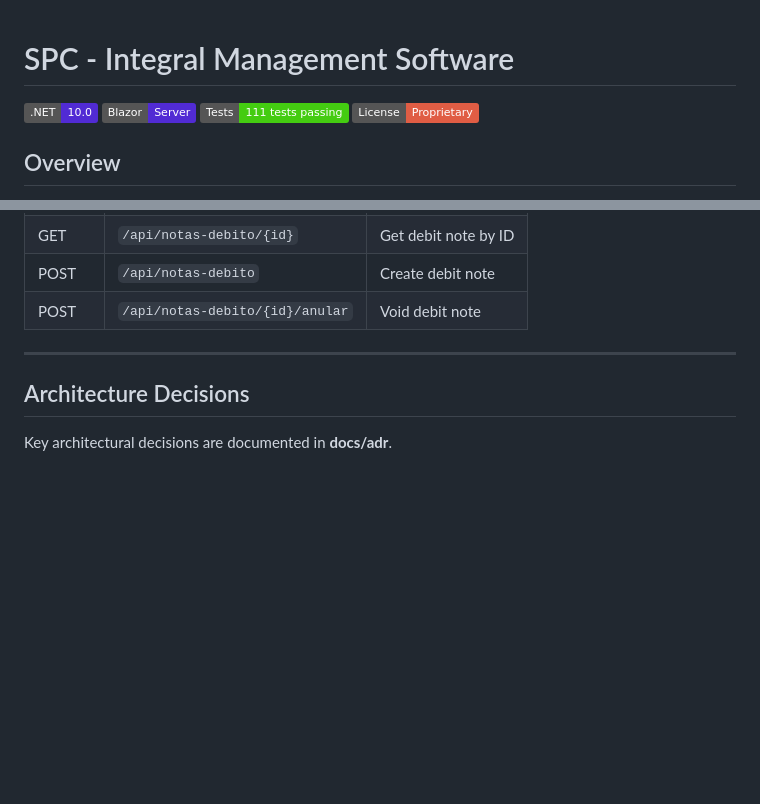
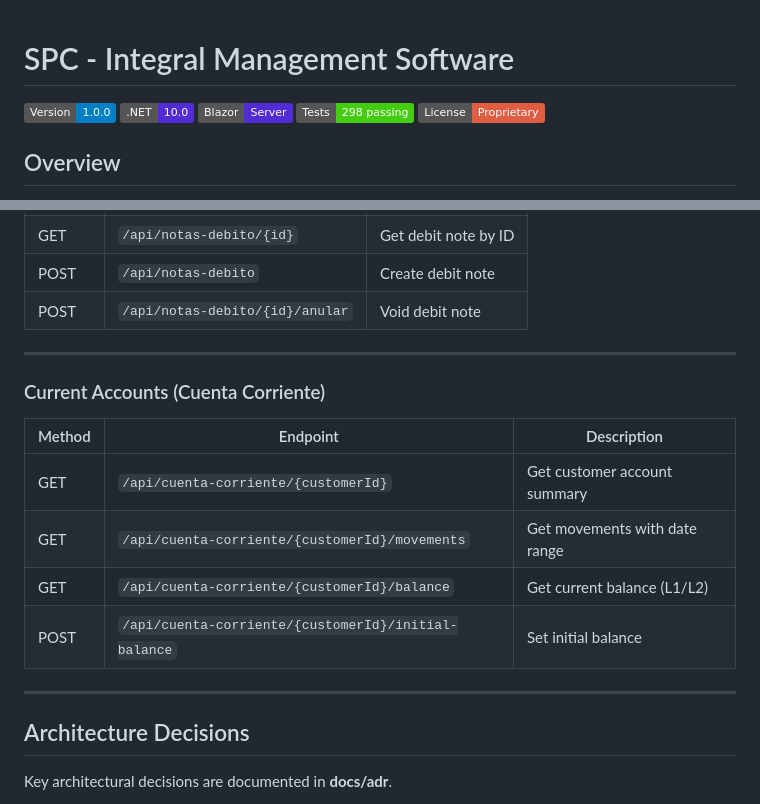
Before and after one commit to salamonepablo/spc-software, a Markdown page: README.md, 2 parts joined by grey strips. Rendered like a GitHub page; badges without logos; blank space fills up the shorter version.

```diff
--- a/README.md
+++ b/README.md
@@ -1,8 +1,9 @@
 # SPC - Integral Management Software
 
+[![Version](https://img.shields.io/badge/Version-1.0.0-blue)]()
 [![.NET](https://img.shields.io/badge/.NET-10.0-512BD4)](https://dotnet.microsoft.com/)
 [![Blazor](https://img.shields.io/badge/Blazor-Server-512BD4)](https://blazor.net/)
-[![Tests](https://img.shields.io/badge/Tests-111%20tests%20passing-brightgreen)]()
+[![Tests](https://img.shields.io/badge/Tests-298%20passing-brightgreen)]()
 [![License](https://img.shields.io/badge/License-Proprietary-red)](LICENSE)
 
 ## Overview
@@ -305,6 +306,17 @@ CSV files are expected in `SPC.Migration/data`. If any are missing, the tool run
 
 ---
 
+### Current Accounts (Cuenta Corriente)
+
+| Method | Endpoint                                      | Description                    |
+| ------ | --------------------------------------------- | ------------------------------ |
+| GET    | `/api/cuenta-corriente/{customerId}`         | Get customer account summary   |
+| GET    | `/api/cuenta-corriente/{customerId}/movements` | Get movements with date range |
+| GET    | `/api/cuenta-corriente/{customerId}/balance` | Get current balance (L1/L2)    |
+| POST   | `/api/cuenta-corriente/{customerId}/initial-balance` | Set initial balance   |
+
+---
+
 ## Architecture Decisions
 
 Key architectural decisions are documented in **docs/adr**.
```
Also changed, not shown: other parts of README.md (+14 -15 lines), CHANGELOG.md (+47 -6 lines), docs/images/cuenta-corriente.png (added), docs/images/home-dashboard.png (added), 1 other file.
